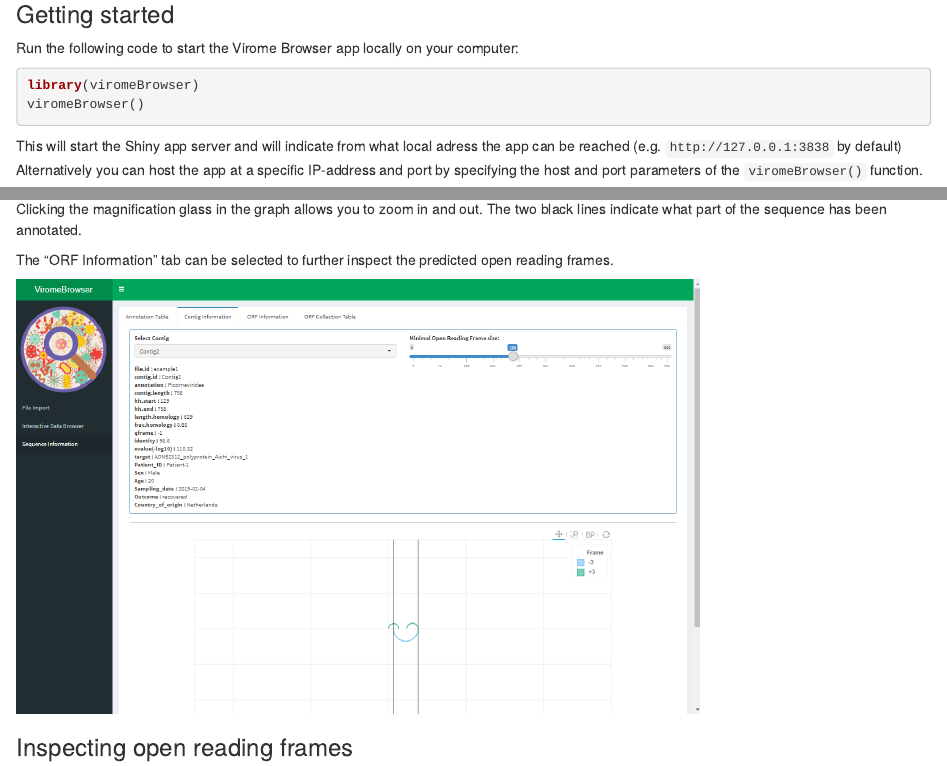
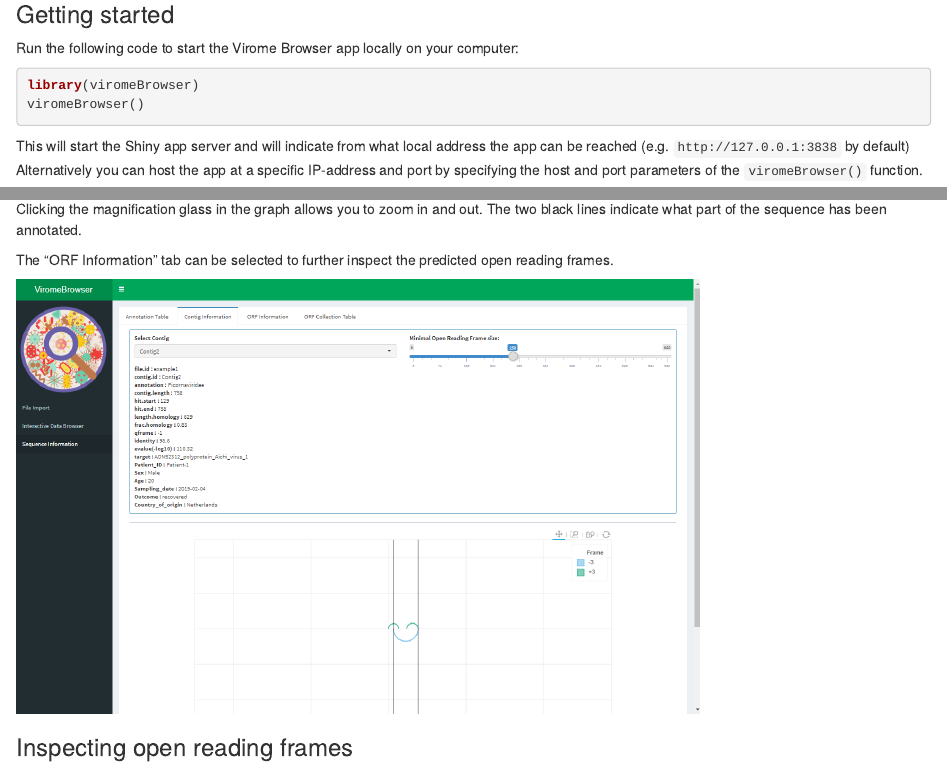
Before and after one commit to dnieuw/ViromeBrowser, an R Markdown document (vignettes/viromeBrowser.Rmd): the page in a window 1100 px wide, from 430 px down, and a second part further down, joined at a grey line. Rendered offline with R 4.5, knitr and Pandoc, with nearby package versions.

Commit message:
Fixed spelling errors

````diff
--- a/vignettes/viromeBrowser.Rmd
+++ b/vignettes/viromeBrowser.Rmd
@@ -6,7 +6,7 @@ output:
   html_document:
     toc: true
 vignette: >
-  %\VignetteIndexEntry{Vignette Title}
+  %\VignetteIndexEntry{Browsing Virome Sequencing Analysis Results}
   %\VignetteEngine{knitr::rmarkdown}
   %\VignetteEncoding{UTF-8}
 ---
@@ -24,7 +24,7 @@ library(viromeBrowser)
 viromeBrowser()
 ```
 
-This will start the Shiny app server and will indicate from what local adress the app can be reached (e.g. `http://127.0.0.1:3838` by default)
+This will start the Shiny app server and will indicate from what local address the app can be reached (e.g. `http://127.0.0.1:3838` by default)
 Alternatively you can host the app at a specific IP-address and port by specifying the host and port parameters of the `viromeBrowser()` function.
 
 ### Loading data into the Virome Browser
````
Also changed, not shown: R/launchApp.R (+1 -1 lines), cran-comments.md (+1 -1 lines), 2 other files.
